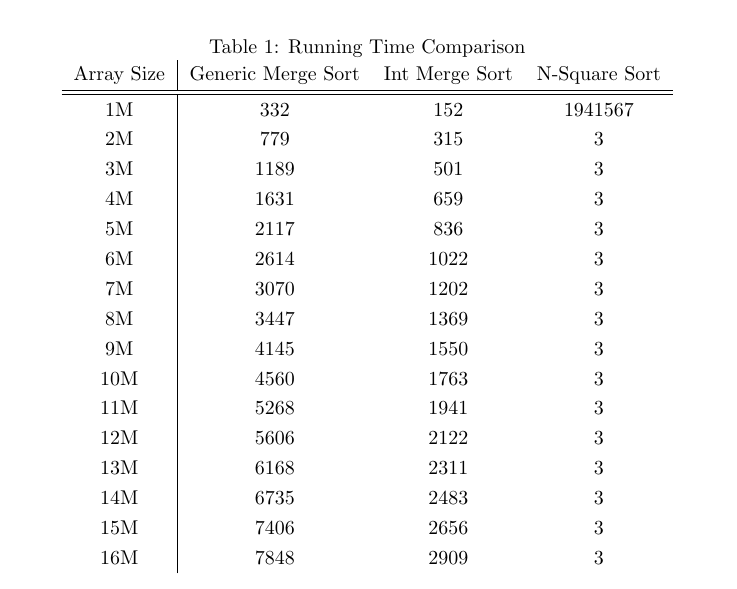
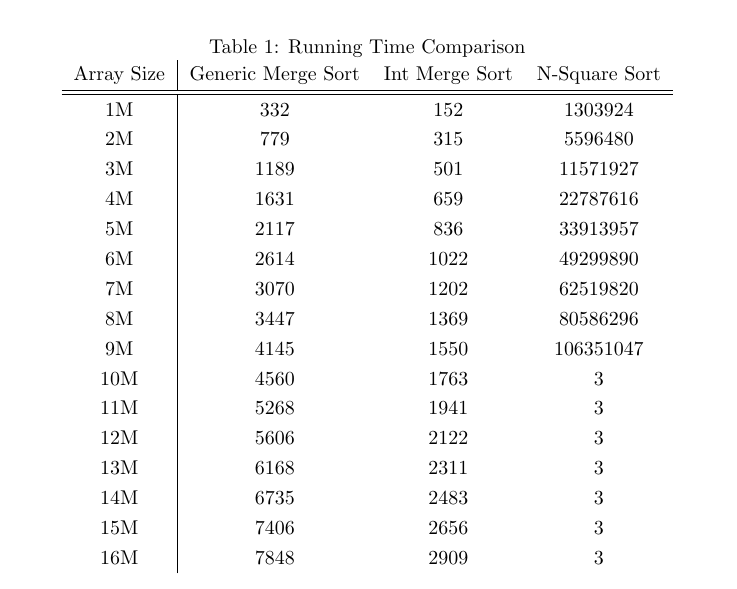
Before and after one commit to abhinaymandepudi/G16, a LaTeX document (sp1/report/report_sp1.tex): part of the page, cut so that both start at the same text. Compiled offline with pdfLaTeX.

Commit message:
Update data from 1M to 9M.

```diff
--- a/sp1/report/report_sp1.tex
+++ b/sp1/report/report_sp1.tex
@@ -38,15 +38,15 @@ are in milliseconds.
     \caption{Running Time Comparison}\label{r1}
     \begin{tabular}{c|ccc}
         Array Size & Generic Merge Sort & Int Merge Sort & N-Square Sort \\\hline\hline
-        1M & 332 & 152 & 1941567 \\
-        2M & 779 & 315 & 3 \\
-        3M & 1189 & 501 & 3 \\
-        4M & 1631 & 659 & 3 \\
-        5M & 2117 & 836 & 3 \\
-        6M & 2614 & 1022 & 3 \\
-        7M & 3070 & 1202 & 3 \\
-        8M & 3447 & 1369 & 3 \\
-        9M & 4145 & 1550 & 3 \\
+        1M & 332 & 152 & 1303924\\
+        2M & 779 & 315 & 5596480 \\
+        3M & 1189 & 501 & 11571927 \\
+        4M & 1631 & 659 & 22787616 \\
+        5M & 2117 & 836 & 33913957 \\
+        6M & 2614 & 1022 & 49299890 \\
+        7M & 3070 & 1202 & 62519820 \\
+        8M & 3447 & 1369 & 80586296 \\
+        9M & 4145 & 1550 & 106351047 \\
         10M & 4560 & 1763 & 3 \\
         11M & 5268 & 1941 & 3 \\
         12M & 5606 & 2122 & 3 \\
```
Also changed, not shown: sp1/report/report_sp1.pdf, sp1/report/report_sp1.tex (1 more changed lines).
